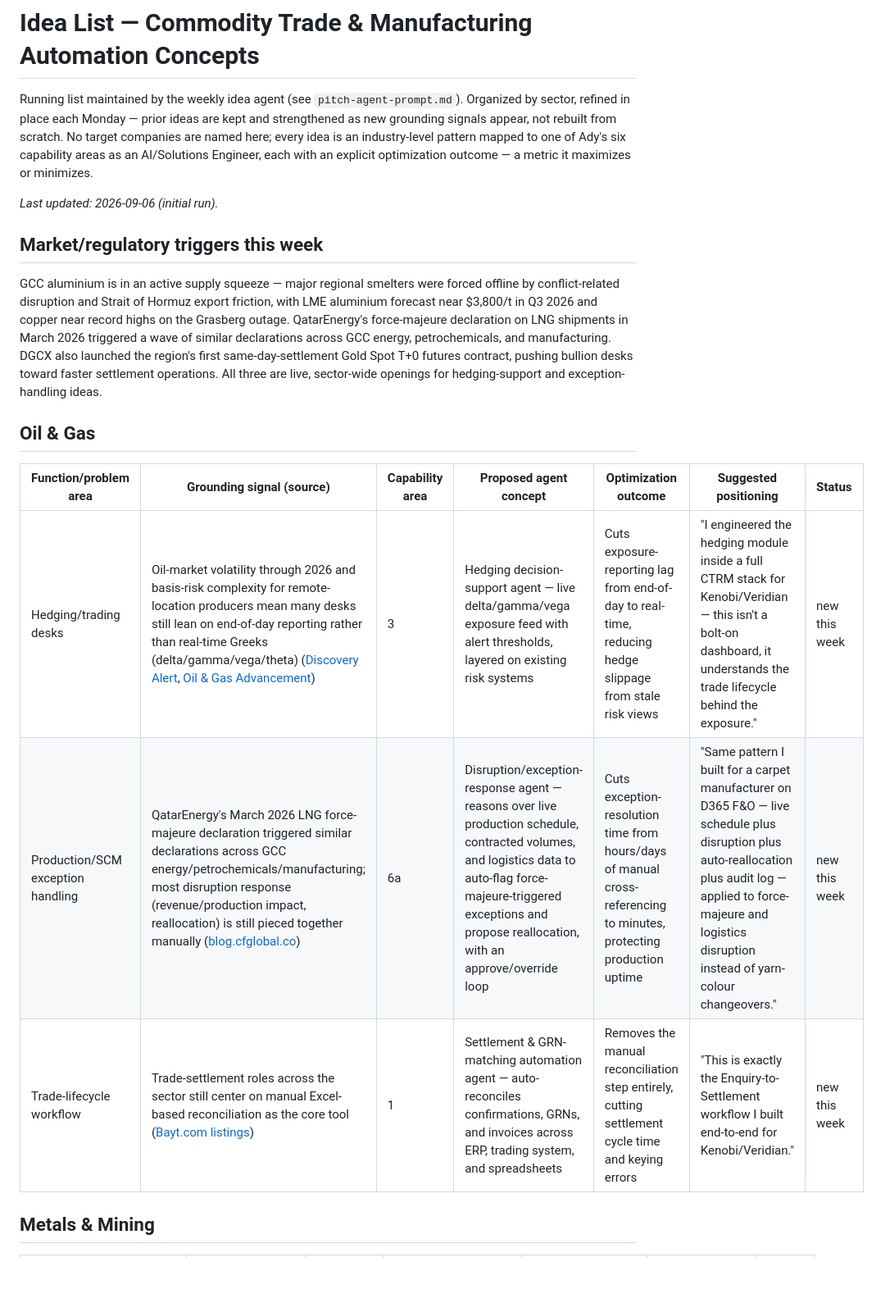
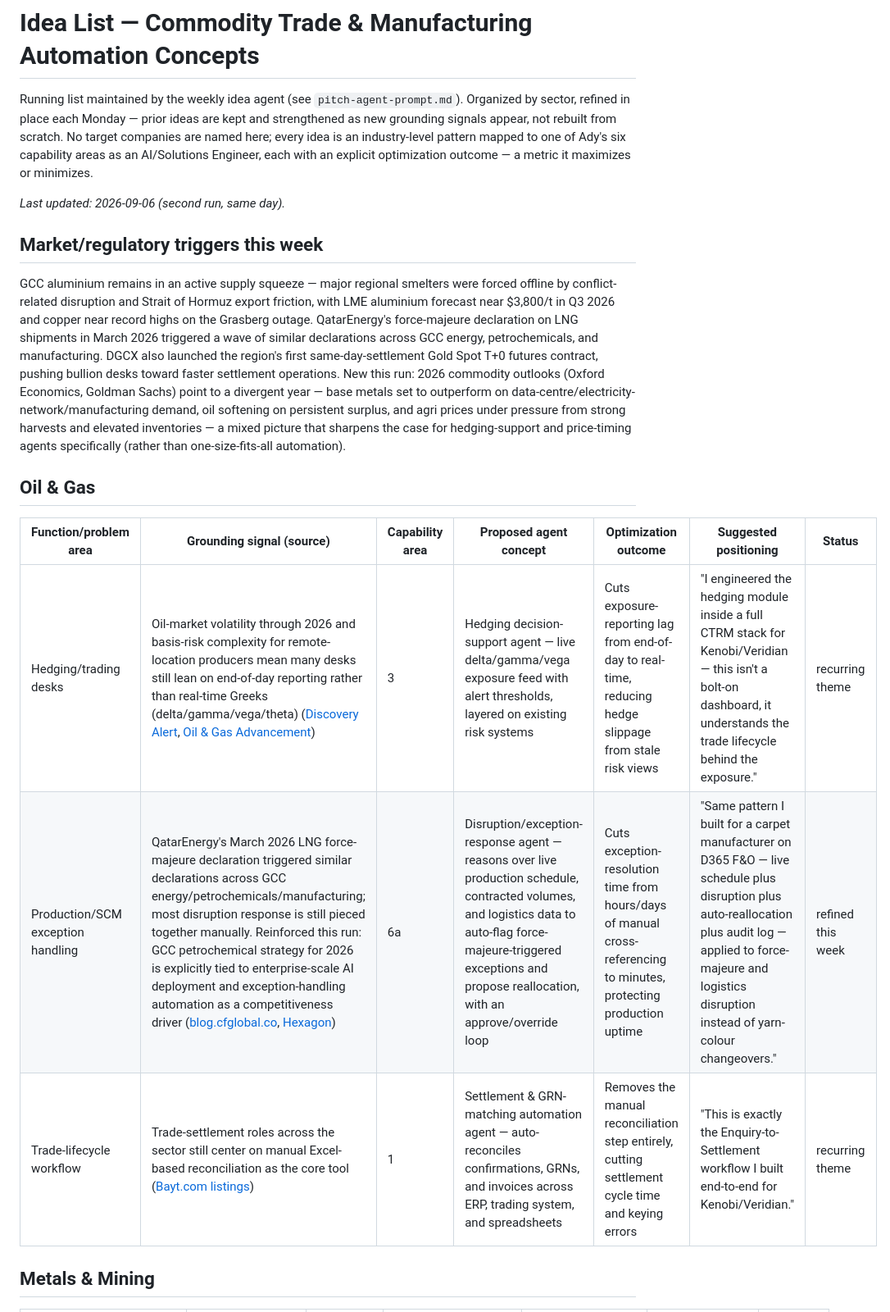
Before and after one commit to AdySphere/AI-CommdityTrading, a Markdown page: docs/pitch-list.md, the part around one of its changes. Shown at 82% size. GitHub-like rendering; blank space fills up the shorter version.

```diff
--- a/docs/pitch-list.md
+++ b/docs/pitch-list.md
@@ -2,19 +2,19 @@
 
 Running list maintained by the weekly idea agent (see `pitch-agent-prompt.md`). Organized by sector, refined in place each Monday — prior ideas are kept and strengthened as new grounding signals appear, not rebuilt from scratch. No target companies are named here; every idea is an industry-level pattern mapped to one of Ady's six capability areas as an AI/Solutions Engineer, each with an explicit optimization outcome — a metric it maximizes or minimizes.
 
-_Last updated: 2026-09-06 (initial run)._
+_Last updated: 2026-09-06 (second run, same day)._
 
 ## Market/regulatory triggers this week
 
-GCC aluminium is in an active supply squeeze — major regional smelters were forced offline by conflict-related disruption and Strait of Hormuz export friction, with LME aluminium forecast near $3,800/t in Q3 2026 and copper near record highs on the Grasberg outage. QatarEnergy's force-majeure declaration on LNG shipments in March 2026 triggered a wave of similar declarations across GCC energy, petrochemicals, and manufacturing. DGCX also launched the region's first same-day-settlement Gold Spot T+0 futures contract, pushing bullion desks toward faster settlement operations. All three are live, sector-wide openings for hedging-support and exception-handling ideas.
+GCC aluminium remains in an active supply squeeze — major regional smelters were forced offline by conflict-related disruption and Strait of Hormuz export friction, with LME aluminium forecast near $3,800/t in Q3 2026 and copper near record highs on the Grasberg outage. QatarEnergy's force-majeure declaration on LNG shipments in March 2026 triggered a wave of similar declarations across GCC energy, petrochemicals, and manufacturing. DGCX also launched the region's first same-day-settlement Gold Spot T+0 futures contract, pushing bullion desks toward faster settlement operations. New this run: 2026 commodity outlooks (Oxford Economics, Goldman Sachs) point to a divergent year — base metals set to outperform on data-centre/electricity-network/manufacturing demand, oil softening on persistent surplus, and agri prices under pressure from strong harvests and elevated inventories — a mixed picture that sharpens the case for hedging-support and price-timing agents specifically (rather than one-size-fits-all automation).
 
 ## Oil & Gas
 
 | Function/problem area | Grounding signal (source) | Capability area | Proposed agent concept | Optimization outcome | Suggested positioning | Status |
 |---|---|---|---|---|---|---|
-| Hedging/trading desks | Oil-market volatility through 2026 and basis-risk complexity for remote-location producers mean many desks still lean on end-of-day reporting rather than real-time Greeks (delta/gamma/vega/theta) ([Discovery Alert](https://discoveryalert.com.au/oil-market-risk-management-2026-strategies/), [Oil & Gas Advancement](https://www.oilandgasadvancement.com/downstream/advancing-risk-management-in-global-energy-trading-flow/)) | 3 | Hedging decision-support agent — live delta/gamma/vega exposure feed with alert thresholds, layered on existing risk systems | Cuts exposure-reporting lag from end-of-day to real-time, reducing hedge slippage from stale risk views | "I engineered the hedging module inside a full CTRM stack for Kenobi/Veridian — this isn't a bolt-on dashboard, it understands the trade lifecycle behind the exposure." | new this week |
-| Production/SCM exception handling | QatarEnergy's March 2026 LNG force-majeure declaration triggered similar declarations across GCC energy/petrochemicals/manufacturing; most disruption response (revenue/production impact, reallocation) is still pieced together manually ([blog.cfglobal.co](https://blog.cfglobal.co/inside-the-gccs-supply-chain-response-to-its-most-complex-disruption-yet/)) | 6a | Disruption/exception-response agent — reasons over live production schedule, contracted volumes, and logistics data to auto-flag force-majeure-triggered exceptions and propose reallocation, with an approve/override loop | Cuts exception-resolution time from hours/days of manual cross-referencing to minutes, protecting production uptime | "Same pattern I built for a carpet manufacturer on D365 F&O — live schedule plus disruption plus auto-reallocation plus audit log — applied to force-majeure and logistics disruption instead of yarn-colour changeovers." | new this week |
-| Trade-lifecycle workflow | Trade-settlement roles across the sector still center on manual Excel-based reconciliation as the core tool ([Bayt.com listings](https://www.bayt.com/en/uae/jobs/trade-settlement-jobs/)) | 1 | Settlement & GRN-matching automation agent — auto-reconciles confirmations, GRNs, and invoices across ERP, trading system, and spreadsheets | Removes the manual reconciliation step entirely, cutting settlement cycle time and keying errors | "This is exactly the Enquiry-to-Settlement workflow I built end-to-end for Kenobi/Veridian." | new this week |
+| Hedging/trading desks | Oil-market volatility through 2026 and basis-risk complexity for remote-location producers mean many desks still lean on end-of-day reporting rather than real-time Greeks (delta/gamma/vega/theta) ([Discovery Alert](https://discoveryalert.com.au/oil-market-risk-management-2026-strategies/), [Oil & Gas Advancement](https://www.oilandgasadvancement.com/downstream/advancing-risk-management-in-global-energy-trading-flow/)) | 3 | Hedging decision-support agent — live delta/gamma/vega exposure feed with alert thresholds, layered on existing risk systems | Cuts exposure-reporting lag from end-of-day to real-time, reducing hedge slippage from stale risk views | "I engineered the hedging module inside a full CTRM stack for Kenobi/Veridian — this isn't a bolt-on dashboard, it understands the trade lifecycle behind the exposure." | recurring theme |
+| Production/SCM exception handling | QatarEnergy's March 2026 LNG force-majeure declaration triggered similar declarations across GCC energy/petrochemicals/manufacturing; most disruption response is still pieced together manually. Reinforced this run: GCC petrochemical strategy for 2026 is explicitly tied to enterprise-scale AI deployment and exception-handling automation as a competitiveness driver ([blog.cfglobal.co](https://blog.cfglobal.co/inside-the-gccs-supply-chain-response-to-its-most-complex-disruption-yet/), [Hexagon](https://aliresources.hexagon.com/chemical/the-new-petrochem-superpower-three-gcc-trends-with-global-implications-in-2026-2)) | 6a | Disruption/exception-response agent — reasons over live production schedule, contracted volumes, and logistics data to auto-flag force-majeure-triggered exceptions and propose reallocation, with an approve/override loop | Cuts exception-resolution time from hours/days of manual cross-referencing to minutes, protecting production uptime | "Same pattern I built for a carpet manufacturer on D365 F&O — live schedule plus disruption plus auto-reallocation plus audit log — applied to force-majeure and logistics disruption instead of yarn-colour changeovers." | refined this week |
+| Trade-lifecycle workflow | Trade-settlement roles across the sector still center on manual Excel-based reconciliation as the core tool ([Bayt.com listings](https://www.bayt.com/en/uae/jobs/trade-settlement-jobs/)) | 1 | Settlement & GRN-matching automation agent — auto-reconciles confirmations, GRNs, and invoices across ERP, trading system, and spreadsheets | Removes the manual reconciliation step entirely, cutting settlement cycle time and keying errors | "This is exactly the Enquiry-to-Settlement workflow I built end-to-end for Kenobi/Veridian." | recurring theme |
 
 ## Metals & Mining
 
```
Also changed, not shown: other parts of docs/pitch-list.md (+8 -7 lines).
